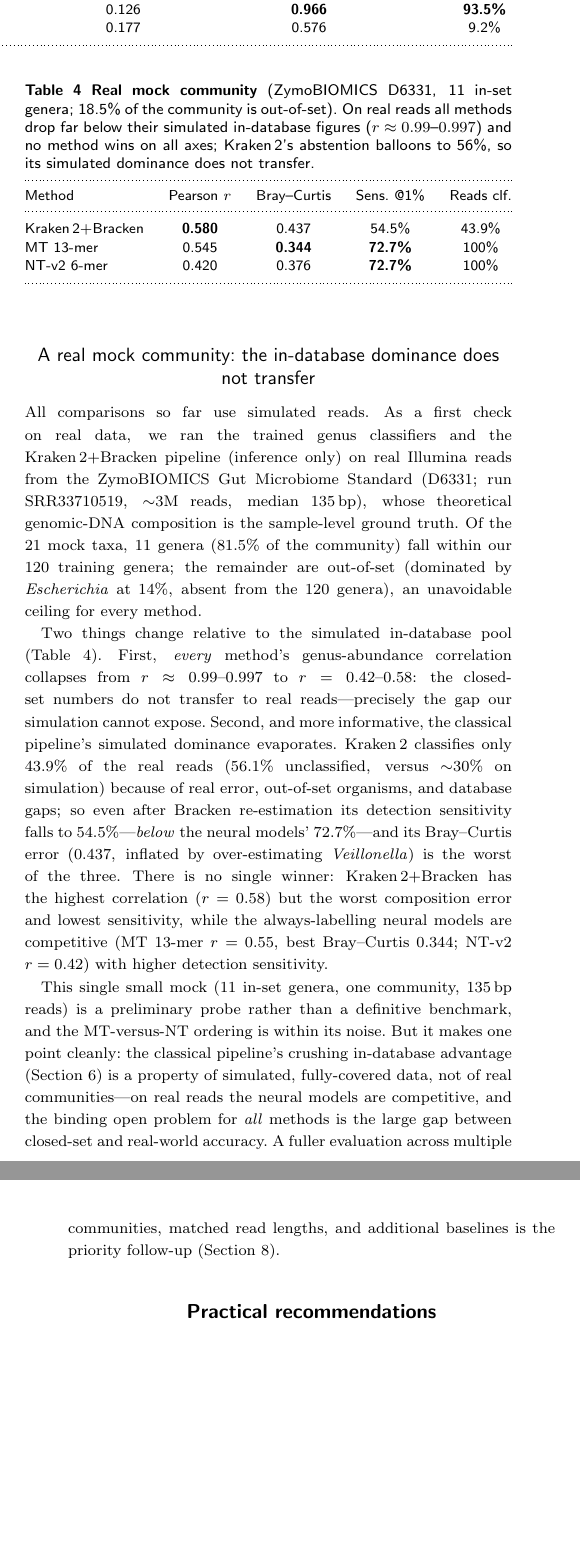
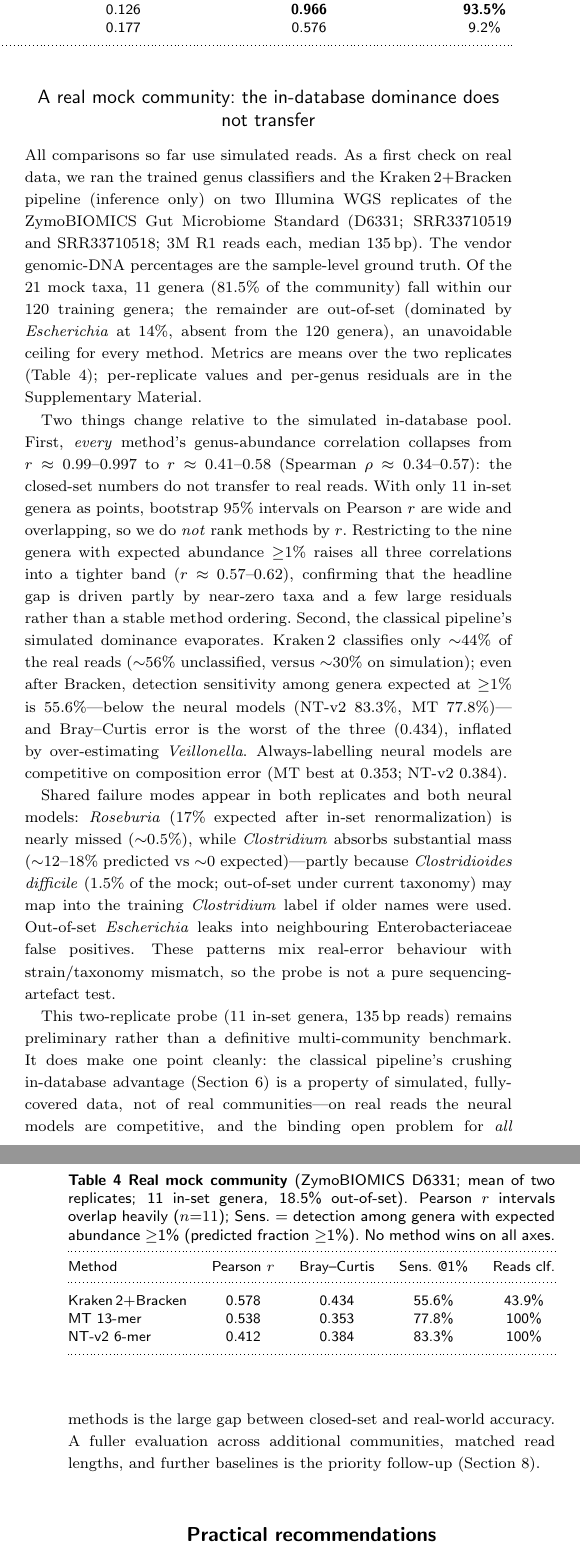
Before and after one commit to YMJ1123/gfm-metagenomic-benchmark-paper, a LaTeX paper (main.tex, which reads sections/06_read_vs_sample.tex): two parts of the columns of pages 8 and 9 of 11 before the commit and two parts of the columns of pages 8 and 9 of 12 after it, joined at a grey line, cut so that both start at the same text, the shorter picture padded with empty space. Compiled offline with pdfLaTeX; a LaTeX package or settings file that is missing is left out.

Commit message:
Strengthen mock-community evaluation with two replicates and stricter metrics.
Report mean D6331 metrics with Spearman, abundance-filtered r, fixed detection, overlapping CIs, and per-genus residuals; drop over-bold method rankings.

```diff
--- a/sections/06_read_vs_sample.tex
+++ b/sections/06_read_vs_sample.tex
@@ -164,56 +164,70 @@ Section~\ref{sec:recommendations}.
 \subsection{A real mock community: the in-database dominance does not transfer}
 \label{sec:mock}
 
-All comparisons so far use simulated reads. As a first check on real data, we ran
-the trained genus classifiers and the Kraken\,2$+$Bracken pipeline (inference
-only) on real Illumina reads from the ZymoBIOMICS Gut Microbiome Standard
-(D6331; run SRR33710519, $\sim$3M reads, median 135\,bp), whose theoretical
-genomic-DNA composition is the sample-level ground truth. Of the 21 mock taxa,
-11 genera (81.5\% of the community) fall within our 120 training genera; the
-remainder are out-of-set (dominated by \emph{Escherichia} at 14\%, absent from
-the 120 genera), an unavoidable ceiling for every method.
+All comparisons so far use simulated reads. As a first check on real data, we
+ran the trained genus classifiers and the Kraken\,2$+$Bracken pipeline
+(inference only) on two Illumina WGS replicates of the ZymoBIOMICS Gut
+Microbiome Standard (D6331; SRR33710519 and SRR33710518; 3M R1 reads each,
+median 135\,bp). The vendor genomic-DNA percentages are the sample-level ground
+truth. Of the 21 mock taxa, 11 genera (81.5\% of the community) fall within our
+120 training genera; the remainder are out-of-set (dominated by
+\emph{Escherichia} at 14\%, absent from the 120 genera), an unavoidable ceiling
+for every method. Metrics are means over the two replicates
+(Table~\ref{tab:mock}); per-replicate values and per-genus residuals are in the
+Supplementary Material.
 
-Two things change relative to the simulated in-database pool
-(Table~\ref{tab:mock}). First, \emph{every} method's genus-abundance correlation
-collapses from $r\approx0.99$--$0.997$ to $r=0.42$--$0.58$: the closed-set
-numbers do not transfer to real reads---precisely the gap our simulation cannot
-expose. Second, and more informative, the classical pipeline's simulated
-dominance evaporates. Kraken\,2 classifies only 43.9\% of the real reads
-(56.1\% unclassified, versus $\sim$30\% on simulation) because of real error,
-out-of-set organisms, and database gaps; so even after Bracken re-estimation its
-detection sensitivity falls to 54.5\%---\emph{below} the neural models'
-72.7\%---and its Bray--Curtis error (0.437, inflated by over-estimating
-\emph{Veillonella}) is the worst of the three. There is no single winner:
-Kraken\,2$+$Bracken has the highest correlation ($r=0.58$) but the worst
-composition error and lowest sensitivity, while the always-labelling neural
-models are competitive (MT 13-mer $r=0.55$, best Bray--Curtis $0.344$; NT-v2
-$r=0.42$) with higher detection sensitivity.
+Two things change relative to the simulated in-database pool. First,
+\emph{every} method's genus-abundance correlation collapses from
+$r\approx0.99$--$0.997$ to $r\approx0.41$--$0.58$ (Spearman
+$\rho\approx0.34$--$0.57$): the closed-set numbers do not transfer to real
+reads. With only 11 in-set genera as points, bootstrap 95\% intervals on Pearson
+$r$ are wide and overlapping, so we do \emph{not} rank methods by $r$.
+Restricting to the nine genera with expected abundance $\ge$1\% raises all three
+correlations into a tighter band ($r\approx0.57$--$0.62$), confirming that the
+headline gap is driven partly by near-zero taxa and a few large residuals rather
+than a stable method ordering. Second, the classical pipeline's simulated
+dominance evaporates. Kraken\,2 classifies only $\sim$44\% of the real reads
+($\sim$56\% unclassified, versus $\sim$30\% on simulation); even after Bracken,
+detection sensitivity among genera expected at $\ge$1\% is 55.6\%---below the
+neural models (NT-v2 83.3\%, MT 77.8\%)---and Bray--Curtis error is the worst of
+the three (0.434), inflated by over-estimating \emph{Veillonella}. Always-labelling
+neural models are competitive on composition error (MT best at 0.353; NT-v2
+0.384).
+
+Shared failure modes appear in both replicates and both neural models:
+\emph{Roseburia} (17\% expected after in-set renormalization) is nearly missed
+($\sim$0.5\%), while \emph{Clostridium} absorbs substantial mass
+($\sim$12--18\% predicted vs $\sim$0 expected)---partly because
+\emph{Clostridioides difficile} (1.5\% of the mock; out-of-set under current
+taxonomy) may map into the training \emph{Clostridium} label if older names
+were used. Out-of-set \emph{Escherichia} leaks into neighbouring
+Enterobacteriaceae false positives. These patterns mix real-error behaviour with
+strain/taxonomy mismatch, so the probe is not a pure sequencing-artefact test.
 
 \begin{table}[t]
 \centering
-\caption{\textbf{Real mock community} (ZymoBIOMICS D6331, 11 in-set genera;
-18.5\% of the community is out-of-set). On real reads all methods drop far below
-their simulated in-database figures ($r\approx0.99$--$0.997$) and no method wins
-on all axes; Kraken\,2's abstention balloons to 56\%, so its simulated dominance
-does not transfer.}
+\caption{\textbf{Real mock community} (ZymoBIOMICS D6331; mean of two
+replicates; 11 in-set genera, 18.5\% out-of-set). Pearson $r$ intervals overlap
+heavily ($n{=}11$); Sens.\ = detection among genera with expected
+abundance $\ge$1\% (predicted fraction $\ge$1\%). No method wins on all axes.}
 \label{tab:mock}
 \begin{tabular*}{\columnwidth}{@{\extracolsep{\fill}}lcccc@{}}
 \toprule
 Method & Pearson $r$ & Bray--Curtis & Sens.\ @1\% & Reads clf.\ \\
 \midrule
-Kraken\,2$+$Bracken & \textbf{0.580} & 0.437 & 54.5\% & 43.9\% \\
-MT 13-mer           & 0.545 & \textbf{0.344} & \textbf{72.7\%} & 100\% \\
-NT-v2 6-mer         & 0.420 & 0.376 & \textbf{72.7\%} & 100\% \\
+Kraken\,2$+$Bracken & 0.578 & 0.434 & 55.6\% & 43.9\% \\
+MT 13-mer           & 0.538 & 0.353 & 77.8\% & 100\% \\
+NT-v2 6-mer         & 0.412 & 0.384 & 83.3\% & 100\% \\
 \botrule
 \end{tabular*}
 \end{table}
 
-This single small mock (11 in-set genera, one community, 135\,bp reads) is a
-preliminary probe rather than a definitive benchmark, and the MT-versus-NT
-ordering is within its noise. But it makes one point cleanly: the classical
-pipeline's crushing in-database advantage (Section~\ref{sec:sample}) is a
-property of simulated, fully-covered data, not of real communities---on real
-reads the neural models are competitive, and the binding open problem for
-\emph{all} methods is the large gap between closed-set and real-world accuracy.
-A fuller evaluation across multiple communities, matched read lengths, and
-additional baselines is the priority follow-up (Section~\ref{sec:limitations}).
+This two-replicate probe (11 in-set genera, 135\,bp reads) remains preliminary
+rather than a definitive multi-community benchmark. It does make one point
+cleanly: the classical pipeline's crushing in-database advantage
+(Section~\ref{sec:sample}) is a property of simulated, fully-covered data, not
+of real communities---on real reads the neural models are competitive, and the
+binding open problem for \emph{all} methods is the large gap between closed-set
+and real-world accuracy. A fuller evaluation across additional communities,
+matched read lengths, and further baselines is the priority follow-up
+(Section~\ref{sec:limitations}).
```
Also changed, not shown: cover_letter.tex (+1 -1 lines), main.tex (+6 -4 lines), sections/07_recommendations.tex (+3 -2 lines), sections/08_limitations.tex (+9 -8 lines), supplementary.tex (+73 -0 lines), figures/mock_per_genus.pdf (added), figures/mock_per_genus.png (added), 1 other file.
